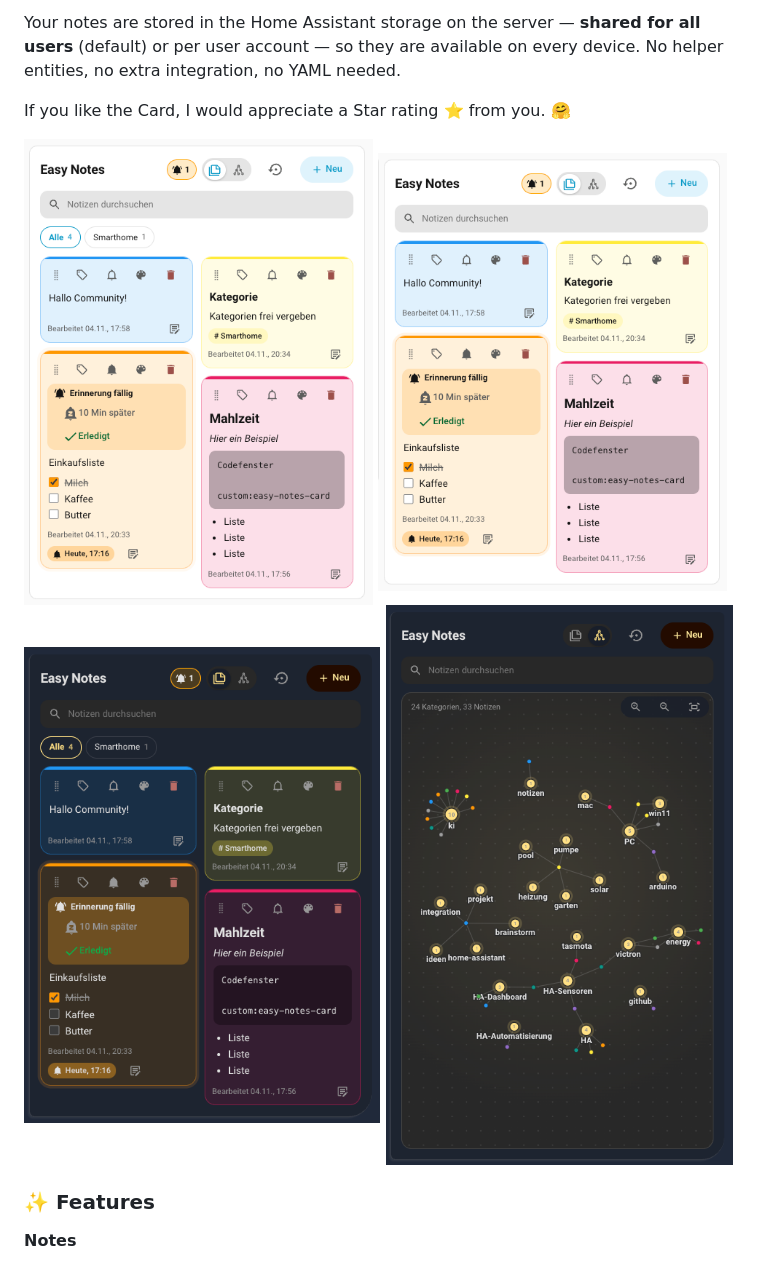
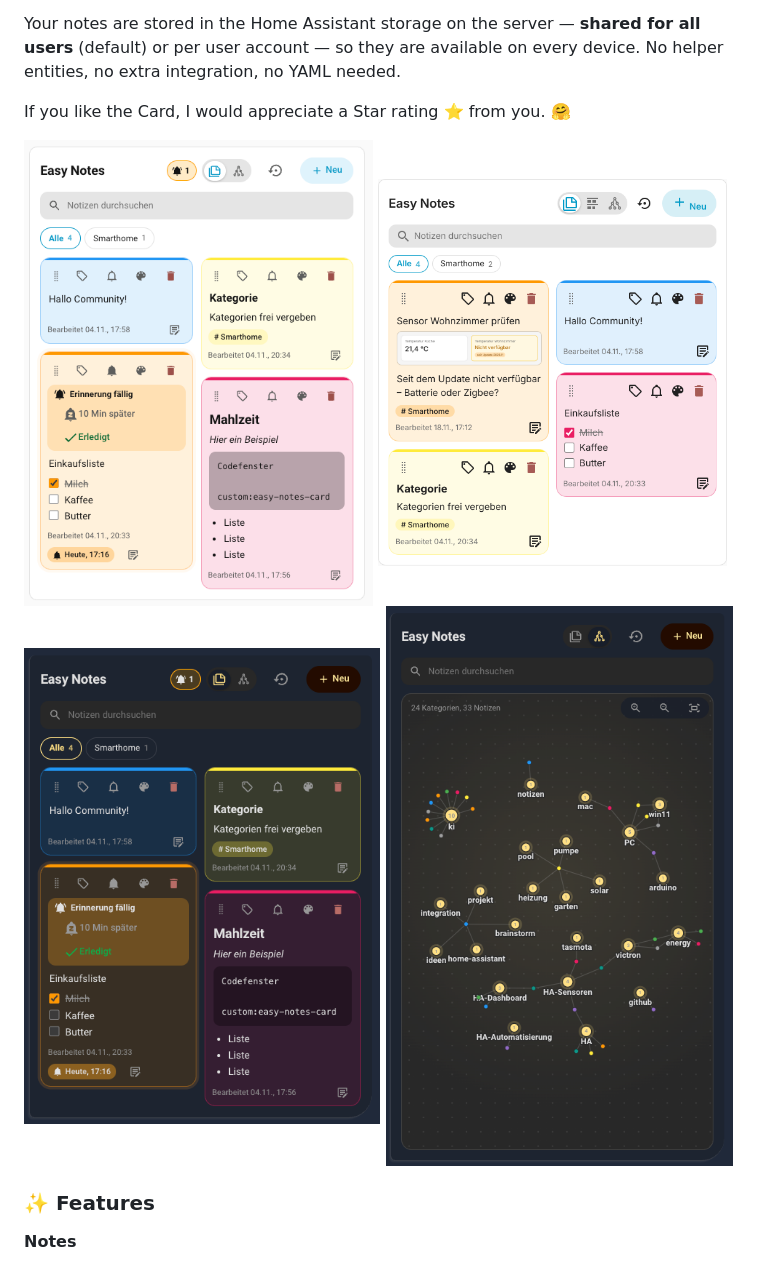
Before and after one commit to jayjojayson/easy-notes-card, a Markdown page: README.md, the part around the change. Drawn GitHub-style; pictures changed too: docs/easy-notes-card-screenshot.png (added).

```diff
--- a/README.md
+++ b/README.md
@@ -16,7 +16,7 @@ Your notes are stored in the Home Assistant storage on the server — **shared f
 If you like the Card, I would appreciate a Star rating ⭐ from you. 🤗
 
 
-<img width="49%" height="auto" alt="easy-notes-card" src="https://github.com/jayjojayson/easy-notes-card/blob/main/docs/easy-notes-card-2.png" /> <img width="49%" height="auto" alt="easy-notes-card" src="https://github.com/jayjojayson/easy-notes-card/blob/main/docs/easy-notes-card-4.png" />  <img width="50%" height="auto" alt="easy-notes-card" src="https://github.com/jayjojayson/easy-notes-card/blob/main/docs/easy-notes-card.png" /> <img width="49%" height="auto" alt="easy-notes-card" src="https://github.com/jayjojayson/easy-notes-card/blob/main/docs/easy-notes-card-3d.png" />
+<img width="49%" height="auto" alt="easy-notes-card" src="https://github.com/jayjojayson/easy-notes-card/blob/main/docs/easy-notes-card-2.png" /> <img width="49%" height="auto" alt="easy-notes-card" src="https://github.com/jayjojayson/easy-notes-card/blob/main/docs/easy-notes-card-screenshot.png" />  <img width="50%" height="auto" alt="easy-notes-card" src="https://github.com/jayjojayson/easy-notes-card/blob/main/docs/easy-notes-card.png" /> <img width="49%" height="auto" alt="easy-notes-card" src="https://github.com/jayjojayson/easy-notes-card/blob/main/docs/easy-notes-card-3d.png" />
 
 
 ### ✨ Features
```
Also changed, not shown: docs/README-de.md (+1 -1 lines).
